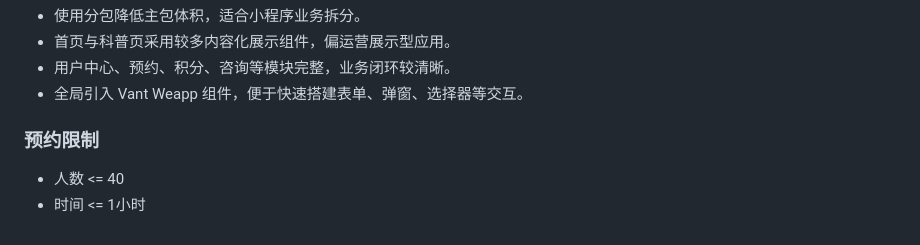
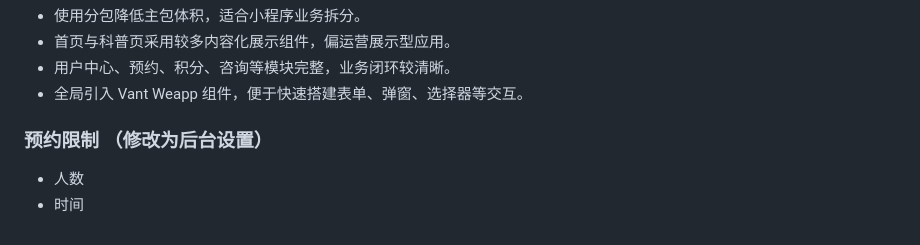
Before and after one commit to old2son/aier_xcx, a Markdown page: README.md, the part around the change. Rendered like a GitHub page.

Commit message:
文档补充

```diff
--- a/README.md
+++ b/README.md
@@ -113,6 +113,6 @@ npm install
 - 用户中心、预约、积分、咨询等模块完整，业务闭环较清晰。
 - 全局引入 Vant Weapp 组件，便于快速搭建表单、弹窗、选择器等交互。
 
-### 预约限制
-- 人数 <= 40
-- 时间 <= 1小时
+### 预约限制 （修改为后台设置）
+- 人数
+- 时间
```
